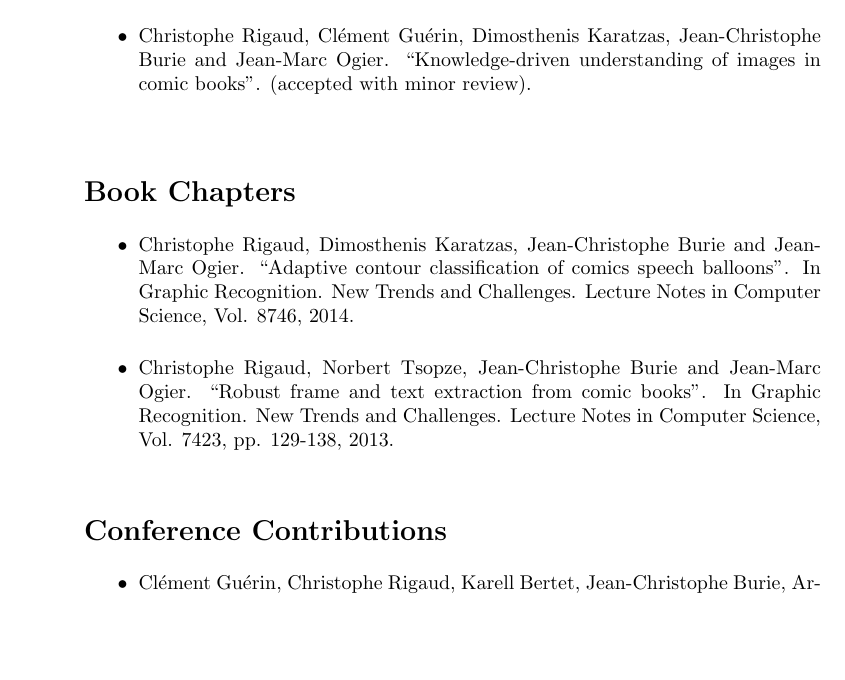
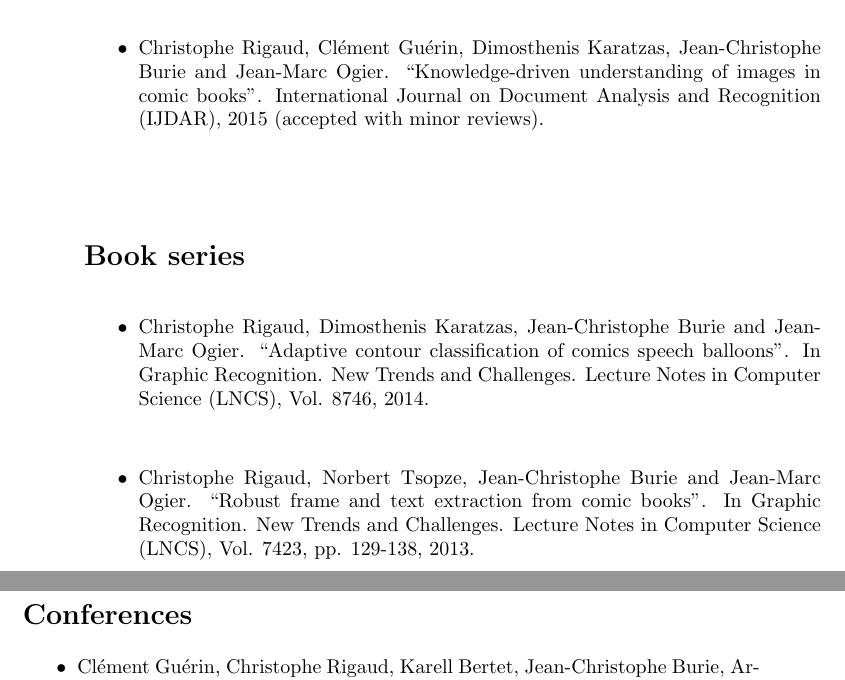
Before and after one commit to crigaud/thesis, a LaTeX thesis (main.tex, which reads chapters/MyPublications/publications.tex): part of page 187 of 207 before the commit and two parts of pages 187 and 188 of 207 after it, the two joined at a grey line, cut so that both start at the same text, the shorter picture padded with empty space. Compiled offline with pdfLaTeX.

Commit message:
integration references

```diff
--- a/chapters/MyPublications/publications.tex
+++ b/chapters/MyPublications/publications.tex
@@ -10,7 +10,7 @@
 
 \begin{itemize}
 
-\item Christophe Rigaud, Cl{\'e}ment Gu{\'e}rin, Dimosthenis Karatzas, Jean-Christophe Burie and Jean-Marc Ogier. ``Knowledge-driven understanding of images in comic books". (accepted with minor review).
+\item Christophe Rigaud, Cl{\'e}ment Gu{\'e}rin, Dimosthenis Karatzas, Jean-Christophe Burie and Jean-Marc Ogier. ``Knowledge-driven understanding of images in comic books". International Journal on Document Analysis and Recognition (IJDAR), 2015 (accepted with minor reviews).
 %TODO: complete reference when I will get it
 \vspace*{.3cm}
 
@@ -20,21 +20,21 @@
 \end{itemize}
 
 % ----------------------------------------------------------------
-\section*{Book Chapters}
+\section*{Book series}
 
 \begin{itemize}
 
-\item Christophe Rigaud, Dimosthenis Karatzas, Jean-Christophe Burie and Jean-Marc Ogier. ``Adaptive contour classification of comics speech balloons". In Graphic Recognition. New Trends and Challenges. Lecture Notes in Computer Science, Vol. 8746, 2014.
+\item Christophe Rigaud, Dimosthenis Karatzas, Jean-Christophe Burie and Jean-Marc Ogier. ``Adaptive contour classification of comics speech balloons". In Graphic Recognition. New Trends and Challenges. Lecture Notes in Computer Science (LNCS), Vol. 8746, 2014.
 %TODO: add pages pp. ????
 \vspace*{.3cm}
 
-\item Christophe Rigaud, Norbert Tsopze, Jean-Christophe Burie and Jean-Marc Ogier. ``Robust frame and text extraction from comic books". In Graphic Recognition. New Trends and Challenges. Lecture Notes in Computer Science, Vol. 7423, pp. 129-138, 2013.
+\item Christophe Rigaud, Norbert Tsopze, Jean-Christophe Burie and Jean-Marc Ogier. ``Robust frame and text extraction from comic books". In Graphic Recognition. New Trends and Challenges. Lecture Notes in Computer Science (LNCS), Vol. 7423, pp. 129-138, 2013.
 \vspace*{.3cm}
 
 \end{itemize}
 
 % ----------------------------------------------------------------
-\section*{Conference Contributions}
+\section*{Conferences}
 
 \begin{itemize}
 
```
Also changed, not shown: presentation/1_context/Comments_from_Koichi.txt (deleted, +0 -4 lines), presentation/advices.txt (deleted, +0 -2 lines), 5 other files.
